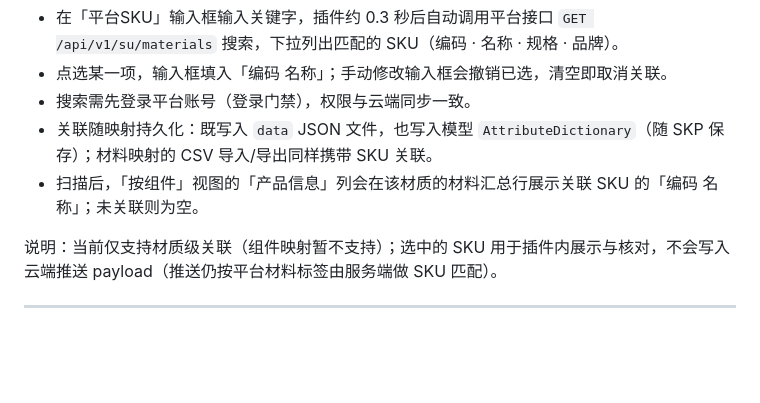
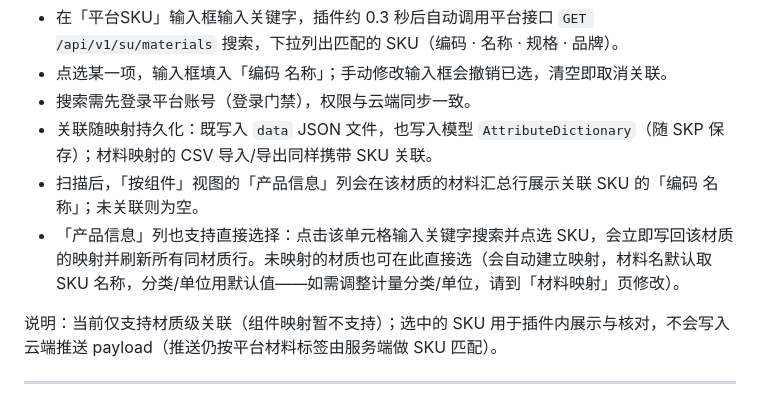
Before and after one commit to tonycc/su-takeoff, a Markdown page: docs/用户手册.md, the part around the change. Drawn GitHub-style; blank space fills up the shorter version.

Commit message:
docs: 用户手册补充产品信息列内联选择 SKU 的说明

```diff
--- a/docs/用户手册.md
+++ b/docs/用户手册.md
@@ -234,6 +234,7 @@
 - 搜索需先登录平台账号（登录门禁），权限与云端同步一致。
 - 关联随映射持久化：既写入 `data` JSON 文件，也写入模型 `AttributeDictionary`（随 SKP 保存）；材料映射的 CSV 导入/导出同样携带 SKU 关联。
 - 扫描后，「按组件」视图的「产品信息」列会在该材质的材料汇总行展示关联 SKU 的「编码 名称」；未关联则为空。
+- 「产品信息」列也支持直接选择：点击该单元格输入关键字搜索并点选 SKU，会立即写回该材质的映射并刷新所有同材质行。未映射的材质也可在此直接选（会自动建立映射，材料名默认取 SKU 名称，分类/单位用默认值——如需调整计量分类/单位，请到「材料映射」页修改）。
 
 说明：当前仅支持材质级关联（组件映射暂不支持）；选中的 SKU 用于插件内展示与核对，不会写入云端推送 payload（推送仍按平台材料标签由服务端做 SKU 匹配）。
 
```
